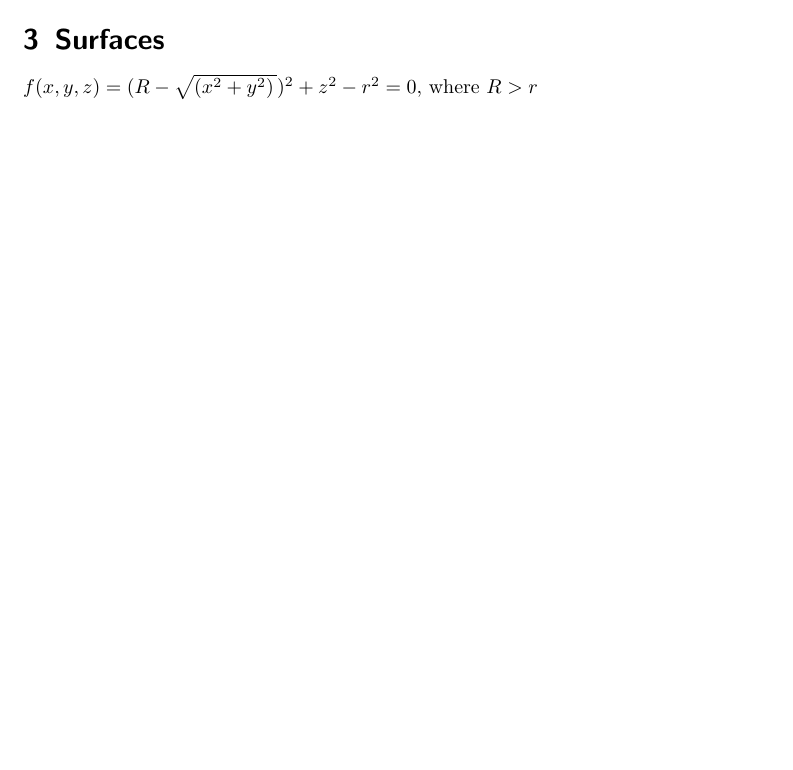
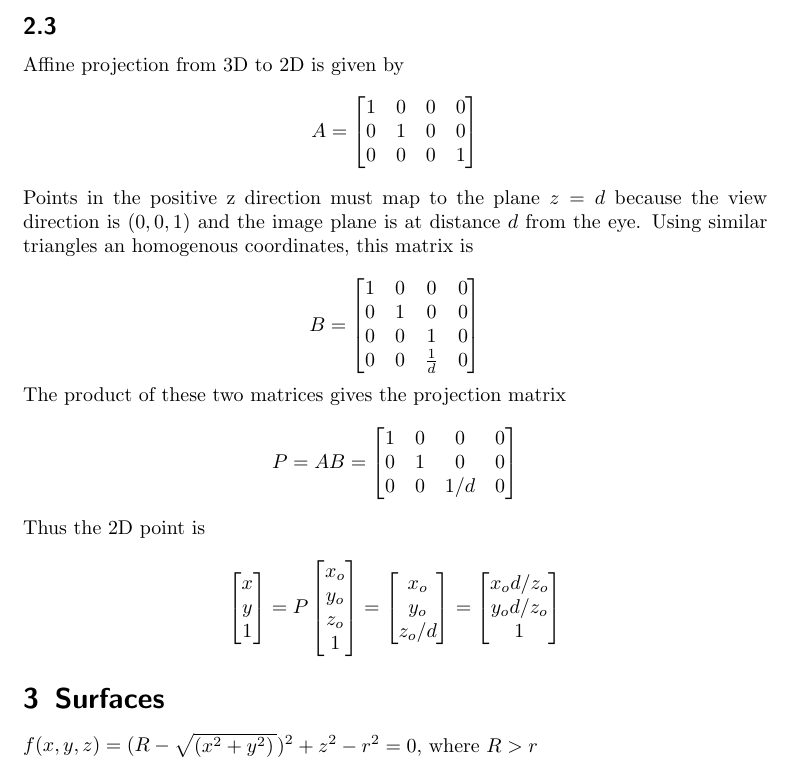
Before and after one commit to ecat/csc418, a LaTeX document (a2_a/questions.tex): part of page 4 of 6 before the commit and part of page 5 of 7 after it, cut at the place of the change, the shorter picture padded with empty space. Compiled offline with pdfLaTeX.

Commit message:
Almost done

```diff
--- a/a2_a/questions.tex
+++ b/a2_a/questions.tex
@@ -266,6 +266,23 @@ The world to camera matrix is $M_{WC} = M_{CW}^-1$
 	      0 & 0 & 0 & 1\\
             \end{bmatrix}\]
 
+\subsection{}
+
+Affine projection from 3D to 2D is given by \[A = \begin{bmatrix} 1 & 0 & 0 & 0 \\ 0 & 1 & 0 & 0 \\ 0 & 0 & 0 & 1 \end{bmatrix}\]
+
+Points in the positive z direction must map to the plane $z = d$ because the view direction is $(0, 0, 1)$ and the image plane is at distance $d$ from the eye.
+Using similar triangles an homogenous coordinates, this matrix is
+
+\[ B =\begin{bmatrix}1 & 0 & 0 & 0\\
+    0 & 1 & 0 & 0 \\
+    0 & 0 & 1 & 0 \\
+    0 & 0 & \frac{1}{d} & 0 \\
+\end{bmatrix}\]
+
+The product of these two matrices gives the projection matrix \[ P = AB = \begin{bmatrix} 1 & 0 & 0 & 0 \\ 0 & 1 & 0 & 0 \\ 0 & 0 & 1/d & 0 \end{bmatrix}\]
+
+Thus the 2D point is \[ \begin{bmatrix} x \\ y \\ 1\end{bmatrix} = P \begin{bmatrix} x_o \\ y_o \\ z_o \\ 1\end{bmatrix} = \begin{bmatrix} x_o \\ y_o \\ z_o/d\end{bmatrix} = \begin{bmatrix}x_od/z_o \\ y_od/z_o \\ 1\end{bmatrix}\]
+
 \section{Surfaces}
 
 $f(x,y,z) = (R - \sqrt{(x^2 + y^2) \,})^2 + z^2 - r^2 = 0$, where $ R > r$
```
